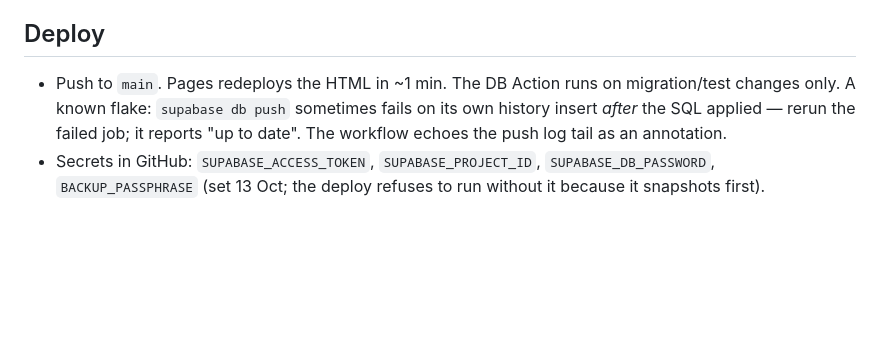
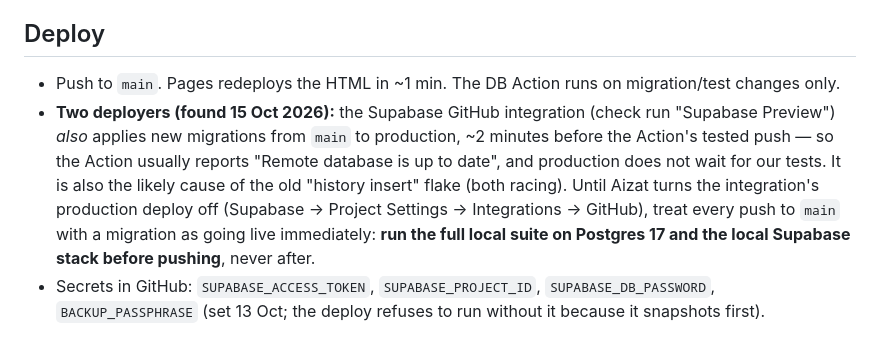
Before and after one commit to aizattaha/bearhaus-finance, a Markdown page: CLAUDE.md, the part around the change. Drawn GitHub-style; blank space fills up the shorter version.

Commit message:
docs: the Supabase GitHub integration deploys migrations too (found during v2 sprint 1)
Co-Authored-By: Claude Opus 5.5 <noreply@anthropic.com>

```diff
--- a/CLAUDE.md
+++ b/CLAUDE.md
@@ -41,7 +41,8 @@ The working copy is a git clone at `~/Code/bearhaus-finance` (outside Drive). Co
 - Known expected noise in suites: a handful of deliberate 400/406 responses from refusal tests.
 
 ## Deploy
-- Push to `main`. Pages redeploys the HTML in ~1 min. The DB Action runs on migration/test changes only. A known flake: `supabase db push` sometimes fails on its own history insert *after* the SQL applied — rerun the failed job; it reports "up to date". The workflow echoes the push log tail as an annotation.
+- Push to `main`. Pages redeploys the HTML in ~1 min. The DB Action runs on migration/test changes only.
+- **Two deployers (found 15 Oct 2026):** the Supabase GitHub integration (check run "Supabase Preview") *also* applies new migrations from `main` to production, ~2 minutes before the Action's tested push — so the Action usually reports "Remote database is up to date", and production does not wait for our tests. It is also the likely cause of the old "history insert" flake (both racing). Until Aizat turns the integration's production deploy off (Supabase → Project Settings → Integrations → GitHub), treat every push to `main` with a migration as going live immediately: **run the full local suite on Postgres 17 and the local Supabase stack before pushing**, never after.
 - Secrets in GitHub: `SUPABASE_ACCESS_TOKEN`, `SUPABASE_PROJECT_ID`, `SUPABASE_DB_PASSWORD`, `BACKUP_PASSPHRASE` (set 13 Oct; the deploy refuses to run without it because it snapshots first).
 
 ## Mirror
```
Also changed, not shown: docs/HANDOVER.md (+1 -0 lines).
